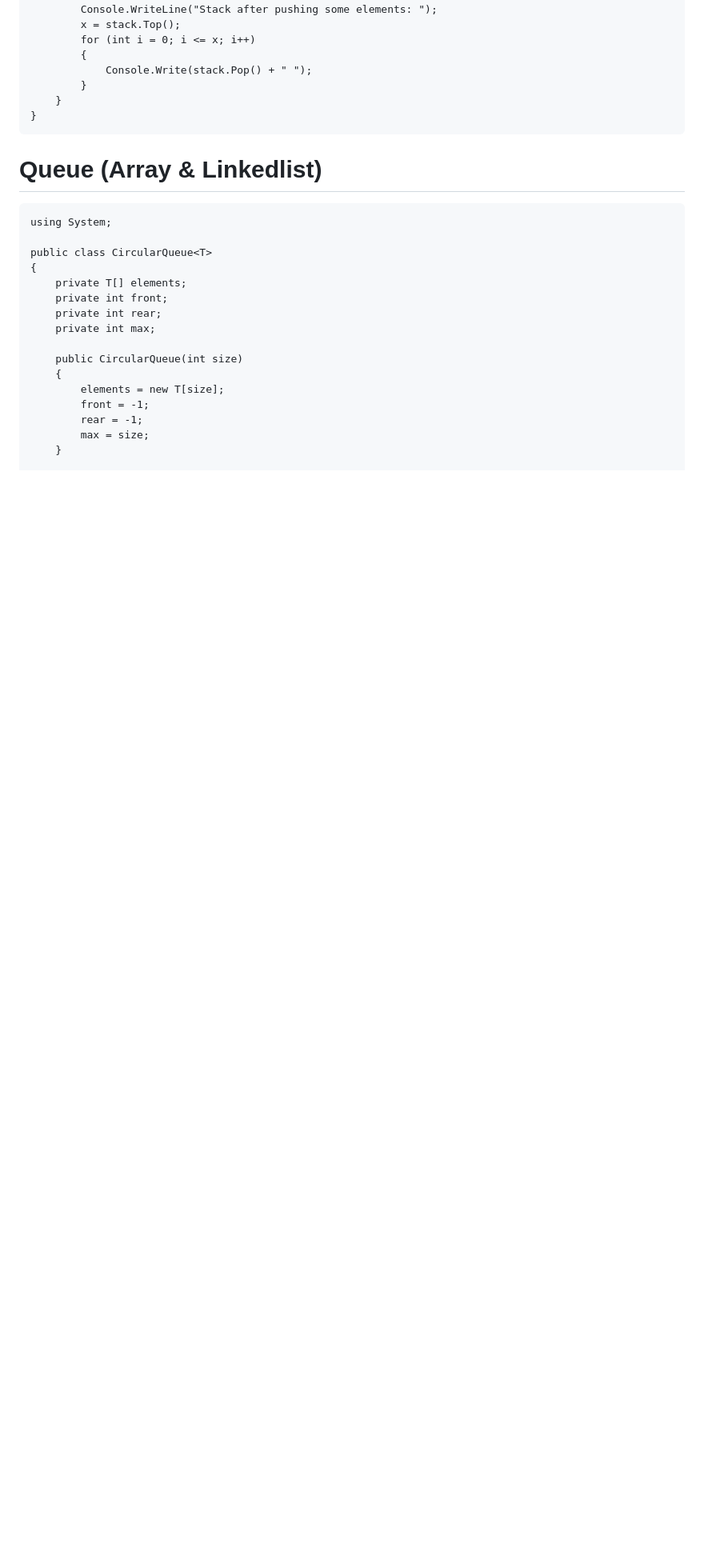
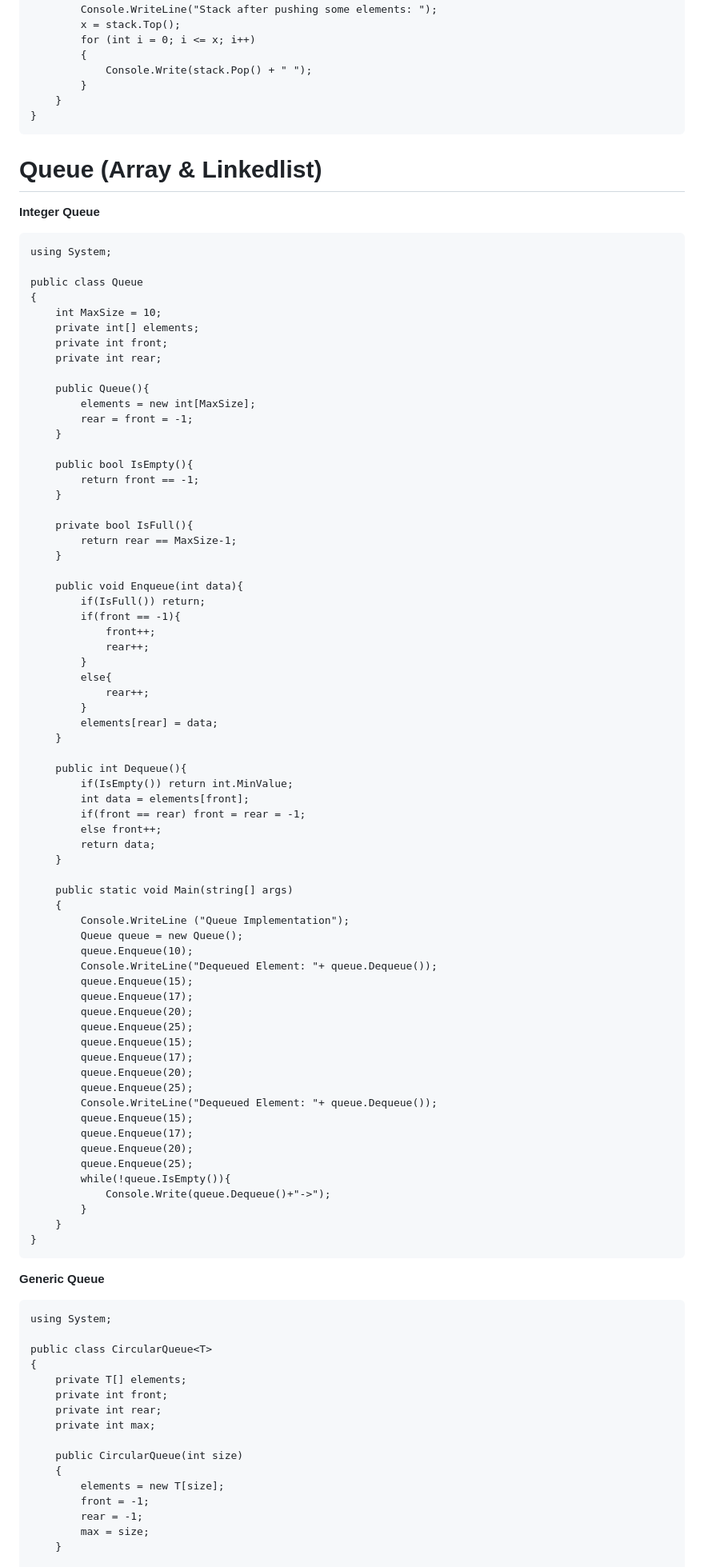
Before and after one commit to zjaweds/CPRevision, a Markdown page: README.md, the part around the change. Shown: that part at 80% size. Drawn GitHub-style; blank space fills up the shorter version.

Commit message:
Queue Added

````diff
--- a/README.md
+++ b/README.md
@@ -411,6 +411,77 @@ public class Program{
 ```
 
 # Queue (Array & Linkedlist)
+**Integer Queue**
+```
+using System;
+
+public class Queue
+{
+    int MaxSize = 10;
+    private int[] elements;
+    private int front;
+    private int rear;
+
+    public Queue(){
+        elements = new int[MaxSize];
+        rear = front = -1;
+    }
+
+    public bool IsEmpty(){
+        return front == -1;
+    }
+
+    private bool IsFull(){
+        return rear == MaxSize-1;
+    }
+
+    public void Enqueue(int data){
+        if(IsFull()) return;
+        if(front == -1){
+            front++;
+            rear++;
+        }
+        else{
+            rear++;
+        }
+        elements[rear] = data;
+    }
+
+    public int Dequeue(){
+        if(IsEmpty()) return int.MinValue;
+        int data = elements[front];
+        if(front == rear) front = rear = -1;
+        else front++;
+        return data;
+    }
+
+    public static void Main(string[] args)
+    {
+        Console.WriteLine ("Queue Implementation");
+        Queue queue = new Queue();
+        queue.Enqueue(10);
+        Console.WriteLine("Dequeued Element: "+ queue.Dequeue());
+        queue.Enqueue(15);
+        queue.Enqueue(17);
+        queue.Enqueue(20);
+        queue.Enqueue(25);
+        queue.Enqueue(15);
+        queue.Enqueue(17);
+        queue.Enqueue(20);
+        queue.Enqueue(25);
+        Console.WriteLine("Dequeued Element: "+ queue.Dequeue());
+        queue.Enqueue(15);
+        queue.Enqueue(17);
+        queue.Enqueue(20);
+        queue.Enqueue(25);
+        while(!queue.IsEmpty()){
+            Console.Write(queue.Dequeue()+"->");
+        }
+    }
+}
+```
+
+**Generic Queue**
 ```
 using System;
 
````
